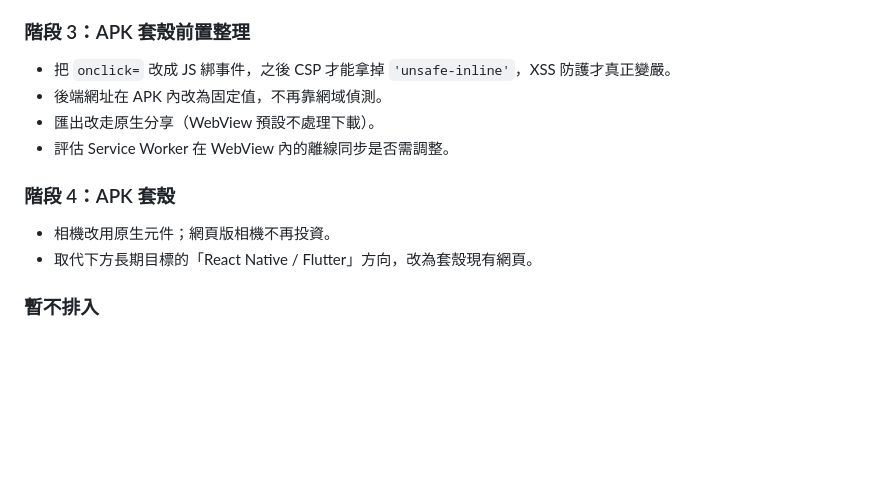
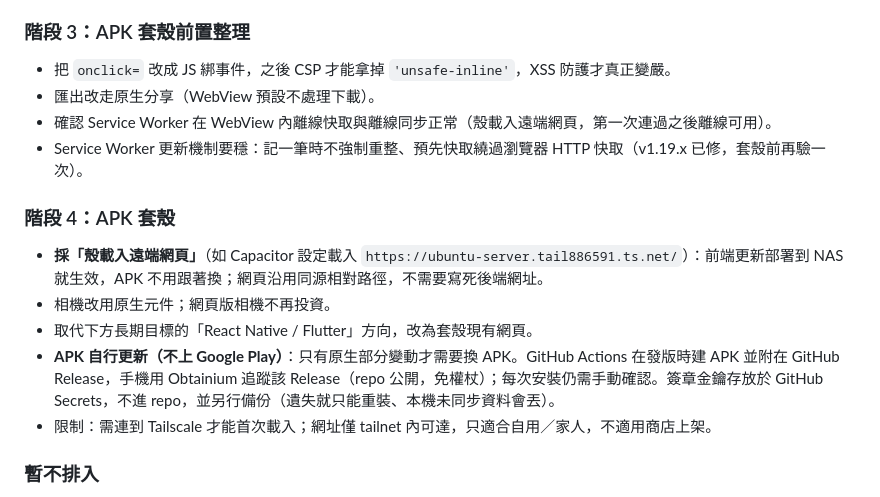
Before and after one commit to Cody8722/accounting-system, a Markdown page: docs/ROADMAP_v2.md, the part around the change. Drawn GitHub-style; blank space fills up the shorter version.

Commit message:
docs: 路線圖 APK 階段改為載入遠端網頁，並規劃不經 Play 的自行更新
Co-Authored-By: Claude Sonnet 5.5 <noreply@anthropic.com>
Claude-Session: https://claude.ai/code/session_011d6eyuitfsYRBCPNeXGa3c

```diff
--- a/docs/ROADMAP_v2.md
+++ b/docs/ROADMAP_v2.md
@@ -64,13 +64,16 @@
 
 ### 階段 3：APK 套殼前置整理
 - 把 `onclick=` 改成 JS 綁事件，之後 CSP 才能拿掉 `'unsafe-inline'`，XSS 防護才真正變嚴。
-- 後端網址在 APK 內改為固定值，不再靠網域偵測。
 - 匯出改走原生分享（WebView 預設不處理下載）。
-- 評估 Service Worker 在 WebView 內的離線同步是否需調整。
+- 確認 Service Worker 在 WebView 內離線快取與離線同步正常（殼載入遠端網頁，第一次連過之後離線可用）。
+- Service Worker 更新機制要穩：記一筆時不強制重整、預先快取繞過瀏覽器 HTTP 快取（v1.19.x 已修，套殼前再驗一次）。
 
 ### 階段 4：APK 套殼
+- **採「殼載入遠端網頁」**（如 Capacitor 設定載入 `https://ubuntu-server.tail886591.ts.net/`）：前端更新部署到 NAS 就生效，APK 不用跟著換；網頁沿用同源相對路徑，不需要寫死後端網址。
 - 相機改用原生元件；網頁版相機不再投資。
 - 取代下方長期目標的「React Native / Flutter」方向，改為套殼現有網頁。
+- **APK 自行更新（不上 Google Play）**：只有原生部分變動才需要換 APK。GitHub Actions 在發版時建 APK 並附在 GitHub Release，手機用 Obtainium 追蹤該 Release（repo 公開，免權杖）；每次安裝仍需手動確認。簽章金鑰存放於 GitHub Secrets，不進 repo，並另行備份（遺失就只能重裝、本機未同步資料會丟）。
+- 限制：需連到 Tailscale 才能首次載入；網址僅 tailnet 內可達，只適合自用／家人，不適用商店上架。
 
 ### 暫不排入
 - 應收／應付頁面（明確決定不做）。
```
